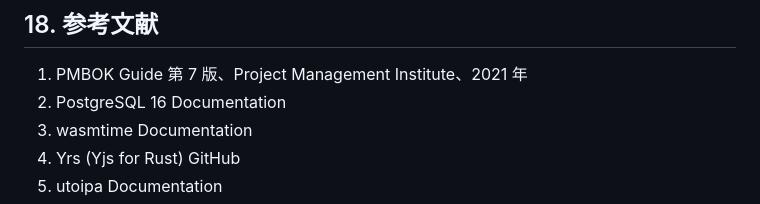
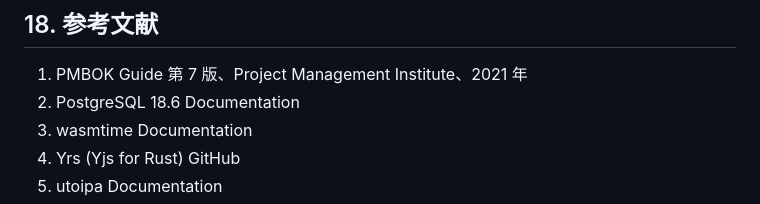
Before and after one commit to UlyssesLeoLee/Ada, a Markdown page: docs/decisions/02-design-adrs.md, the part around the change. GitHub-like rendering.

Commit message:
chore(docs): decisions/02-design-adrs.md PG 16 -> PG 18.6
Signed-off-by: 架构师 (Mavis 接手 agent per DEC-008)

```diff
--- a/docs/decisions/02-design-adrs.md
+++ b/docs/decisions/02-design-adrs.md
@@ -529,7 +529,7 @@ async fn get_canvas(Path(id): Path<Uuid>) -> Json<Canvas> { ... }
 ## 18. 参考文献
 
 1. PMBOK Guide 第 7 版、Project Management Institute、2021 年
-2. PostgreSQL 16 Documentation
+2. PostgreSQL 18.6 Documentation
 3. wasmtime Documentation
 4. Yrs (Yjs for Rust) GitHub
 5. utoipa Documentation
```
